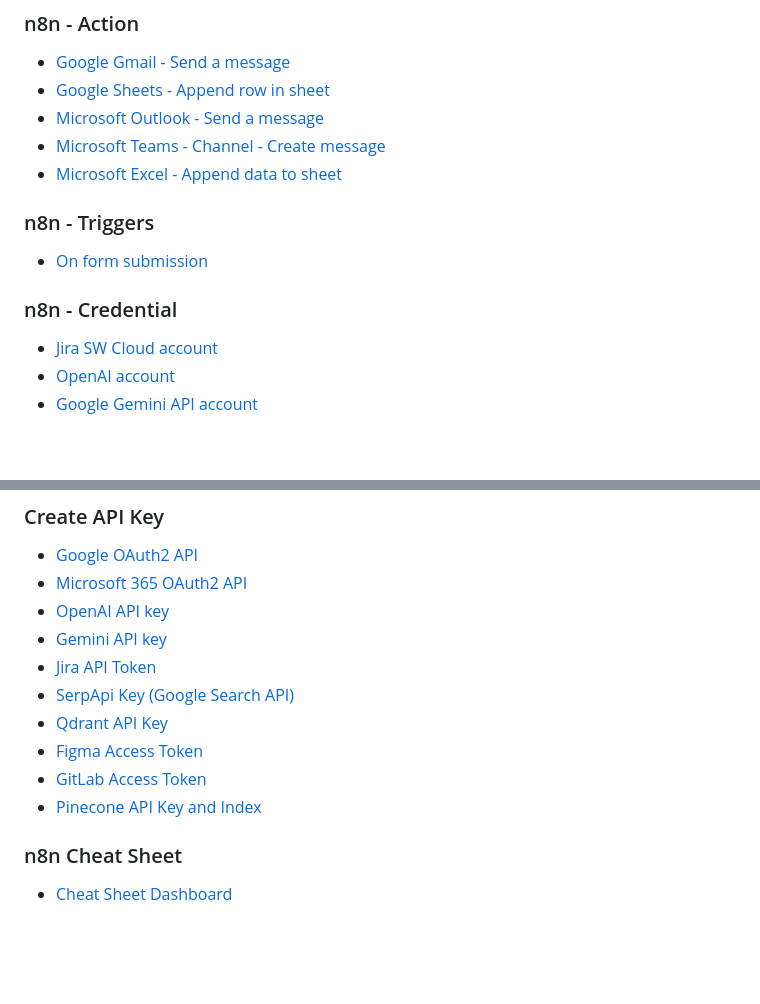
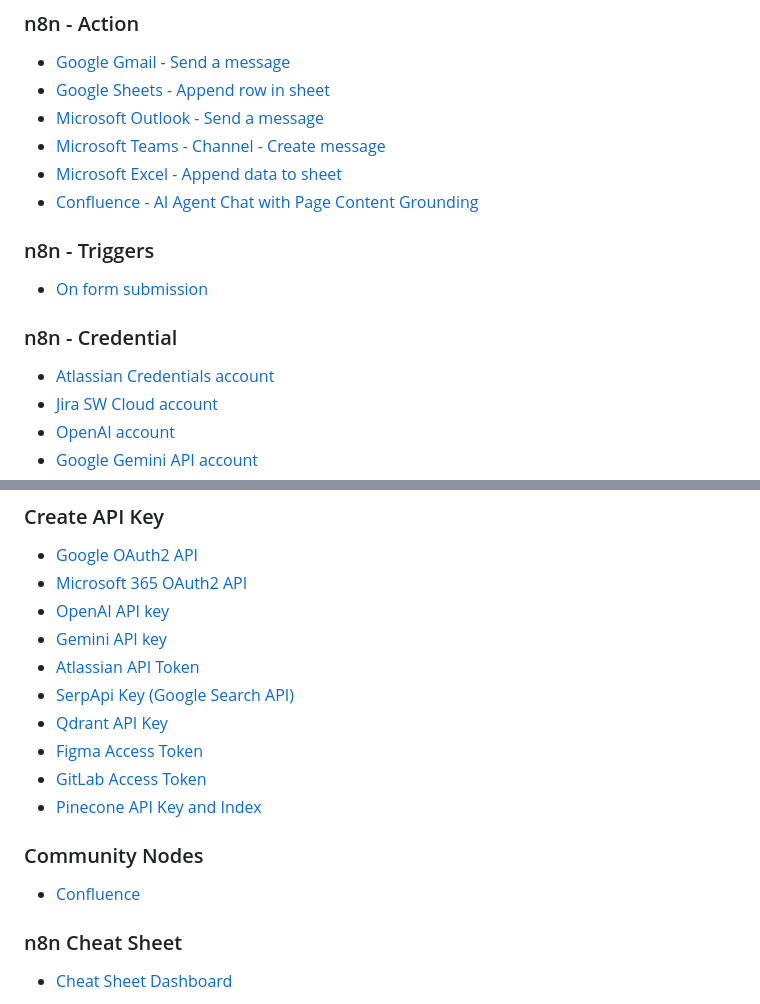
Before and after one commit to codebangkok/ai, a Markdown page: n8n/README.md, 2 parts joined by grey strips. Rendered like a GitHub page; blank space fills up the shorter version.

Commit message:
Confluence

```diff
--- a/n8n/README.md
+++ b/n8n/README.md
@@ -8,11 +8,13 @@
 - [Microsoft Outlook - Send a message](https://dev.to/codebangkok/n8n-send-microsoft-outlook-email-5fo9)
 - [Microsoft Teams - Channel - Create message](https://dev.to/codebangkok/n8n-microsoft-teams-create-channel-message-57c5)
 - [Microsoft Excel - Append data to sheet](https://dev.to/codebangkok/n8n-microsoft-excel-365-append-data-to-sheet-2dp4)
+- [Confluence - AI Agent Chat with Page Content Grounding](https://dev.to/codebangkok/n8n-confluence-ai-agent-chat-with-page-content-grounding-40h9)
 
 ### n8n - Triggers
 - [On form submission](https://dev.to/codebangkok/n8n-on-form-submission-5aha)
 
 ### n8n - Credential
+- [Atlassian Credentials account](https://dev.to/codebangkok/n8n-credential-atlassian-credentials-account-346l)
 - [Jira SW Cloud account](https://dev.to/codebangkok/n8n-credential-jira-sw-cloud-api-n7f)
 - [OpenAI account](https://dev.to/codebangkok/n8n-credential-openai-account-3b1h)
 - [Google Gemini API account](https://dev.to/codebangkok/n8n-how-to-create-credential-google-gemini-api-12p8)
@@ -42,12 +44,15 @@
 - [Microsoft 365 OAuth2 API](https://dev.to/codebangkok/how-to-create-microsoft-oauth2-api-38g1)
 - [OpenAI API key](https://dev.to/codebangkok/create-openai-api-key-4ln9)
 - [Gemini API key](https://dev.to/codebangkok/how-to-create-gemini-api-key-486b)
-- [Jira API Token](https://dev.to/codebangkok/create-jira-api-token-2oad)
+- [Atlassian API Token](https://dev.to/codebangkok/create-atlassian-api-token-2kai)
 - [SerpApi Key (Google Search API)](https://dev.to/codebangkok/create-serpapi-google-search-api-key-1nn3)
 - [Qdrant API Key](https://dev.to/codebangkok/qdrant-create-free-cluster-ii6)
 - [Figma Access Token](https://dev.to/codebangkok/create-fixma-api-key-e80)
 - [GitLab Access Token](https://dev.to/codebangkok/create-gitlab-access-token-47n9)
 - [Pinecone API Key and Index](https://dev.to/codebangkok/create-pinecone-api-key-and-index-467n)
+
+### Community Nodes
+- [Confluence](https://dev.to/codebangkok/n8n-community-node-confluence-40o7)
 
 ### n8n Cheat Sheet
 - [Cheat Sheet Dashboard](https://openerpsolutions.co.uk/n8n_cheetsheet.html)
```
